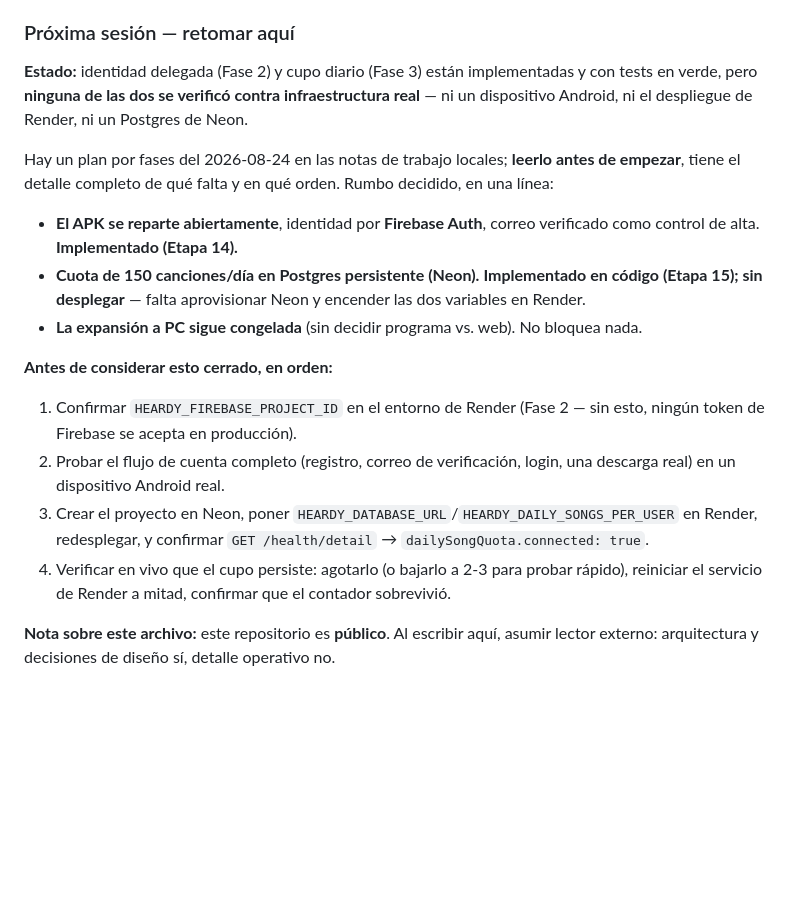
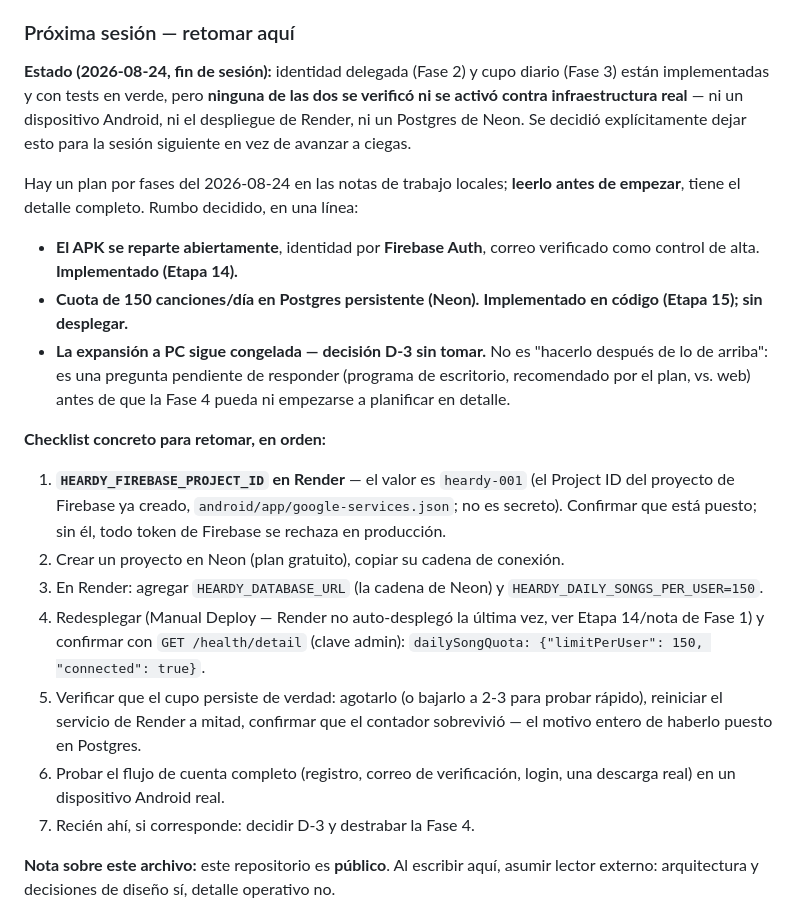
Before and after one commit to Isaac-Canabal/Heardy, a Markdown page: CLAUDE.md, the part around the change. GitHub-like rendering; blank space fills up the shorter version.

Commit message:
docs: dejar un checklist concreto para retomar Fase 2/3 en la proxima sesion
Se decidio pausar antes de tocar infraestructura real (Neon, Render, un
dispositivo Android) en vez de avanzar a ciegas. Corrige ademas una
inconsistencia: la cabecera del plan decia D-3 "tomada" cuando en realidad
sigue sin decidir (congela la Fase 4).

Co-Authored-By: Claude Sonnet 5 <noreply@anthropic.com>

```diff
--- a/CLAUDE.md
+++ b/CLAUDE.md
@@ -246,19 +246,22 @@ Same non-negotiable rule as the pivot: every stage ends with the app compiling a
 
 ### Próxima sesión — retomar aquí
 
-**Estado:** identidad delegada (Fase 2) y cupo diario (Fase 3) están implementadas y con tests en verde, pero **ninguna de las dos se verificó contra infraestructura real** — ni un dispositivo Android, ni el despliegue de Render, ni un Postgres de Neon.
+**Estado (2026-08-24, fin de sesión):** identidad delegada (Fase 2) y cupo diario (Fase 3) están implementadas y con tests en verde, pero **ninguna de las dos se verificó ni se activó contra infraestructura real** — ni un dispositivo Android, ni el despliegue de Render, ni un Postgres de Neon. Se decidió explícitamente dejar esto para la sesión siguiente en vez de avanzar a ciegas.
 
-Hay un plan por fases del 2026-08-24 en las notas de trabajo locales; **leerlo antes de empezar**, tiene el detalle completo de qué falta y en qué orden. Rumbo decidido, en una línea:
+Hay un plan por fases del 2026-08-24 en las notas de trabajo locales; **leerlo antes de empezar**, tiene el detalle completo. Rumbo decidido, en una línea:
 
 - **El APK se reparte abiertamente**, identidad por **Firebase Auth**, correo verificado como control de alta. **Implementado (Etapa 14).**
-- **Cuota de 150 canciones/día en Postgres persistente (Neon).** **Implementado en código (Etapa 15); sin desplegar** — falta aprovisionar Neon y encender las dos variables en Render.
-- **La expansión a PC sigue congelada** (sin decidir programa vs. web). No bloquea nada.
+- **Cuota de 150 canciones/día en Postgres persistente (Neon).** **Implementado en código (Etapa 15); sin desplegar.**
+- **La expansión a PC sigue congelada — decisión D-3 sin tomar.** No es "hacerlo después de lo de arriba": es una pregunta pendiente de responder (programa de escritorio, recomendado por el plan, vs. web) antes de que la Fase 4 pueda ni empezarse a planificar en detalle.
 
-**Antes de considerar esto cerrado, en orden:**
-1. Confirmar `HEARDY_FIREBASE_PROJECT_ID` en el entorno de Render (Fase 2 — sin esto, ningún token de Firebase se acepta en producción).
-2. Probar el flujo de cuenta completo (registro, correo de verificación, login, una descarga real) en un dispositivo Android real.
-3. Crear el proyecto en Neon, poner `HEARDY_DATABASE_URL`/`HEARDY_DAILY_SONGS_PER_USER` en Render, redesplegar, y confirmar `GET /health/detail` → `dailySongQuota.connected: true`.
-4. Verificar en vivo que el cupo persiste: agotarlo (o bajarlo a 2-3 para probar rápido), reiniciar el servicio de Render a mitad, confirmar que el contador sobrevivió.
+**Checklist concreto para retomar, en orden:**
+1. **`HEARDY_FIREBASE_PROJECT_ID` en Render** — el valor es `heardy-001` (el Project ID del proyecto de Firebase ya creado, `android/app/google-services.json`; no es secreto). Confirmar que está puesto; sin él, todo token de Firebase se rechaza en producción.
+2. Crear un proyecto en Neon (plan gratuito), copiar su cadena de conexión.
+3. En Render: agregar `HEARDY_DATABASE_URL` (la cadena de Neon) y `HEARDY_DAILY_SONGS_PER_USER=150`.
+4. Redesplegar (Manual Deploy — Render no auto-desplegó la última vez, ver Etapa 14/nota de Fase 1) y confirmar con `GET /health/detail` (clave admin): `dailySongQuota: {"limitPerUser": 150, "connected": true}`.
+5. Verificar que el cupo persiste de verdad: agotarlo (o bajarlo a 2-3 para probar rápido), reiniciar el servicio de Render a mitad, confirmar que el contador sobrevivió — el motivo entero de haberlo puesto en Postgres.
+6. Probar el flujo de cuenta completo (registro, correo de verificación, login, una descarga real) en un dispositivo Android real.
+7. Recién ahí, si corresponde: decidir D-3 y destrabar la Fase 4.
 
 **Nota sobre este archivo:** este repositorio es **público**. Al escribir aquí, asumir lector externo: arquitectura y decisiones de diseño sí, detalle operativo no.
 
```
